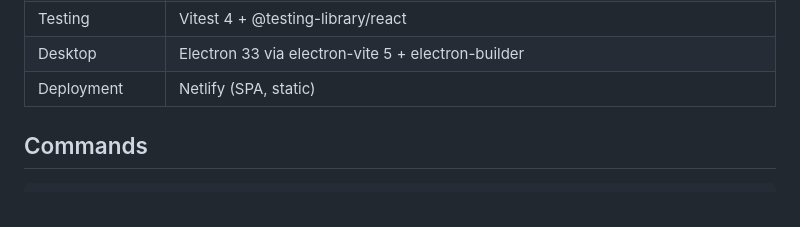
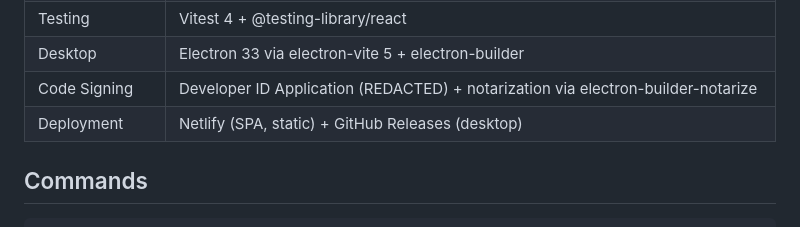
Before and after one commit to arnoldwender/wm-prototyp-live-music-coder, a Markdown page: CLAUDE.md, the part around the change. Drawn GitHub-style.

Commit message:
Update CLAUDE.md with code signing config

```diff
--- a/CLAUDE.md
+++ b/CLAUDE.md
@@ -27,7 +27,8 @@ Browser-based and desktop live coding music IDE with code editor, visual node gr
 | Icons | Lucide React |
 | Testing | Vitest 4 + @testing-library/react |
 | Desktop | Electron 33 via electron-vite 5 + electron-builder |
-| Deployment | Netlify (SPA, static) |
+| Code Signing | Developer ID Application (REDACTED) + notarization via electron-builder-notarize |
+| Deployment | Netlify (SPA, static) + GitHub Releases (desktop) |
 
 ## Commands
 
```
